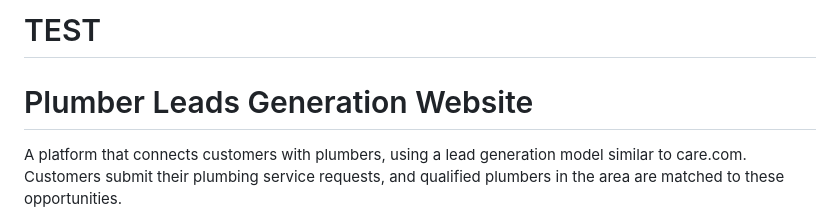
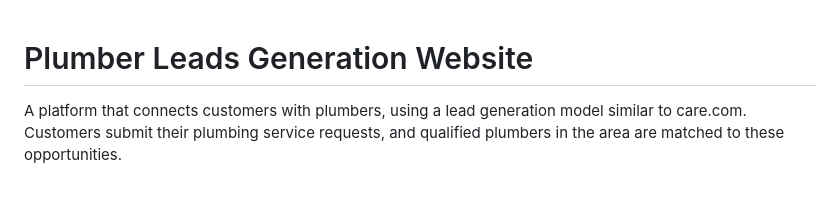
Before and after one commit to zicameau/plumberleads, a Markdown page: README.md, the part around the change. Drawn GitHub-style; blank space fills up the shorter version.

Commit message:
Removed the test word in the readme.md to test multiple origin pushes

```diff
--- a/README.md
+++ b/README.md
@@ -1,5 +1,3 @@
-# TEST
-
 # Plumber Leads Generation Website
 
 A platform that connects customers with plumbers, using a lead generation model similar to care.com. Customers submit their plumbing service requests, and qualified plumbers in the area are matched to these opportunities.
```
